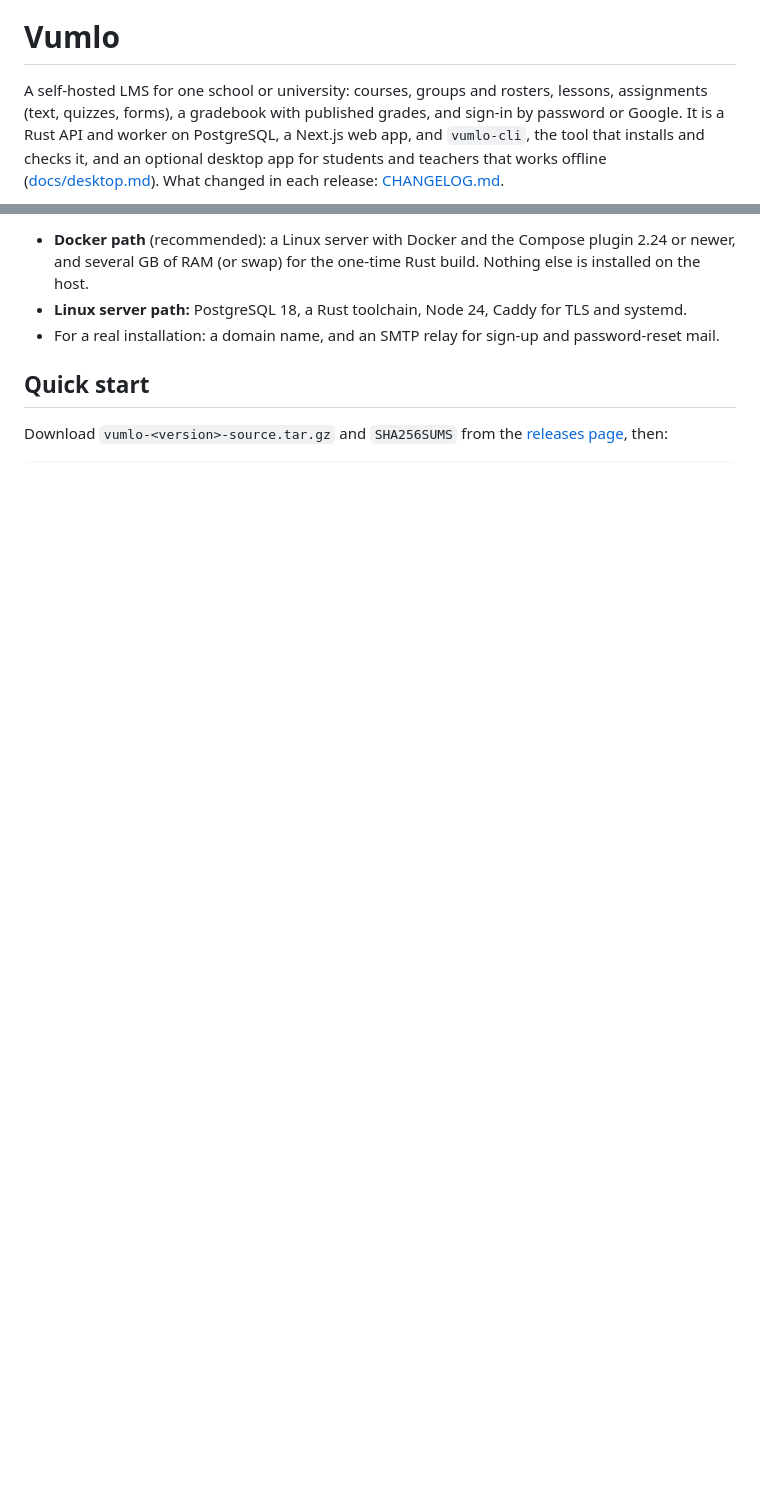
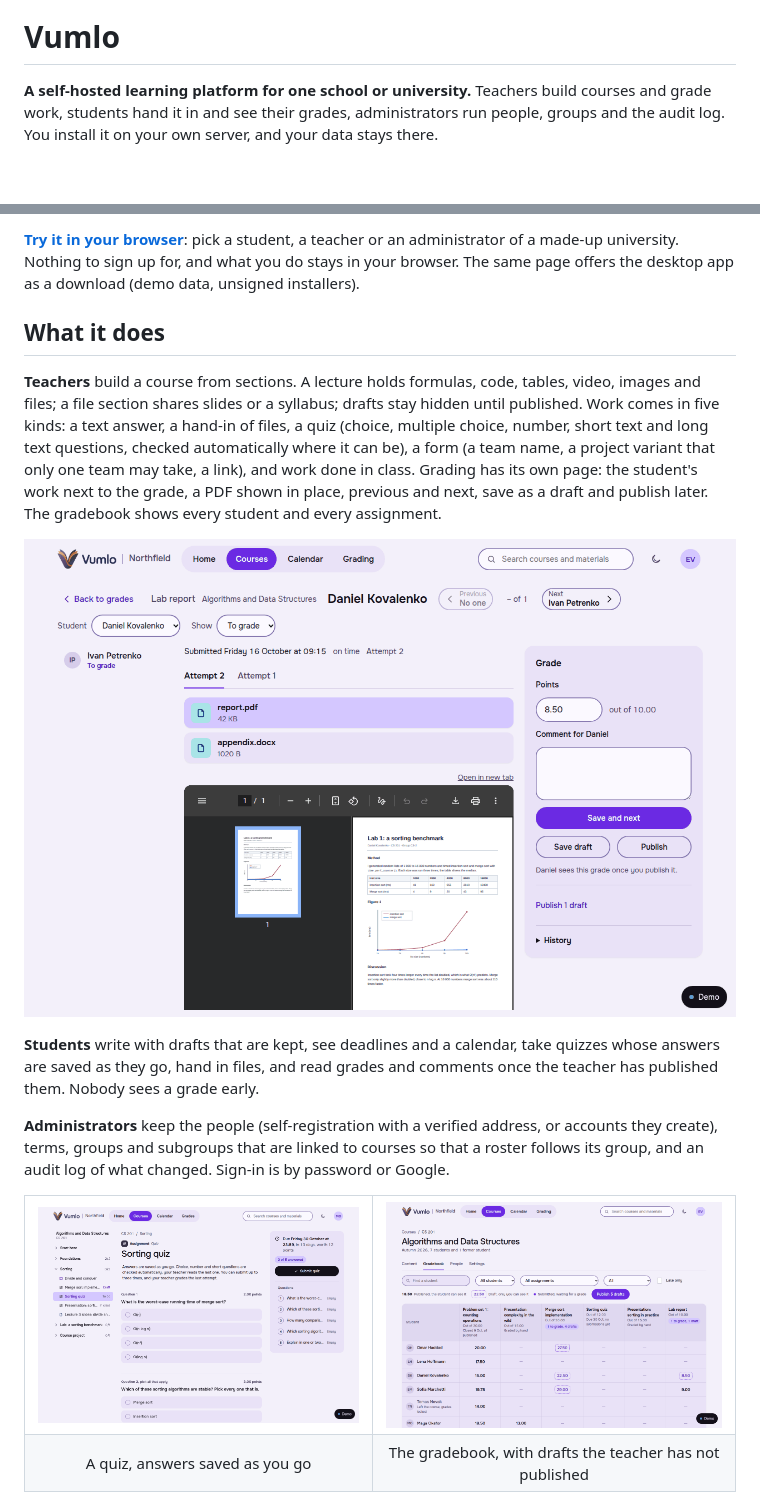
Before and after one commit to Vumlo/vumlo-core, a Markdown page: README.md, 2 parts joined by grey strips. Drawn GitHub-style; pictures changed too: docs/img/student-quiz.png (added), docs/img/teacher-gradebook.png (added), docs/img/teacher-grading.png (added); blank space fills up the shorter version.

Commit message:
docs: rewrite the README around what Vumlo does, with screenshots and npx create-vumlo as the way to install

```diff
--- a/README.md
+++ b/README.md
@@ -2,8 +2,7 @@
 
 # Vumlo
 
-A self-hosted LMS for one school or university: courses, groups and rosters, lessons, assignments
-(text, quizzes, forms), a gradebook with published grades, and sign-in by password or Google. It is a
-Rust API and worker on PostgreSQL, a Next.js web app, and `vumlo-cli`, the tool that installs and
-checks it, and an optional desktop app for students and teachers that works offline ([docs/desktop.md](docs/desktop.md)). What changed in each release: [CHANGELOG.md](CHANGELOG.md).
+**A self-hosted learning platform for one school or university.** Teachers build courses and grade work, students
+hand it in and see their grades, administrators run people, groups and the audit log. You install it on your own
+server, and your data stays there.
 
@@ -11,10 +12,36 @@ checks it, and an optional desktop app for students and teachers that works offl
 
-- **Docker path** (recommended): a Linux server with Docker and the Compose plugin 2.24 or newer, and
-  several GB of RAM (or swap) for the one-time Rust build. Nothing else is installed on the host.
-- **Linux server path:** PostgreSQL 18, a Rust toolchain, Node 24, Caddy for TLS and systemd.
-- For a real installation: a domain name, and an SMTP relay for sign-up and password-reset mail.
+**[Try it in your browser](https://vumlo-demo.partum55.me)**: pick a student, a teacher or an administrator of a made-up
+university. Nothing to sign up for, and what you do stays in your browser. The same page offers the desktop app as a
+download (demo data, unsigned installers).
 
-## Quick start
+## What it does
 
-Download `vumlo-<version>-source.tar.gz` and `SHA256SUMS` from the
-[releases page](https://github.com/Vumlo/vumlo-core/releases), then:
+**Teachers** build a course from sections. A lecture holds formulas, code, tables, video, images and files; a file
+section shares slides or a syllabus; drafts stay hidden until published. Work comes in five kinds: a text answer, a
+hand-in of files, a quiz (choice, multiple choice, number, short text and long text questions, checked automatically
+where it can be), a form (a team name, a project variant that only one team may take, a link), and work done in class.
+Grading has its own page: the student's work next to the grade, a PDF shown in place, previous and next, save as a draft
+and publish later. The gradebook shows every student and every assignment.
+
+<p align="center">
+  <img src="docs/img/teacher-grading.png" alt="The grading page: a student's PDF report next to the points and comment fields" width="860">
+</p>
+
+**Students** write with drafts that are kept, see deadlines and a calendar, take quizzes whose answers are saved as they
+go, hand in files, and read grades and comments once the teacher has published them. Nobody sees a grade early.
+
+**Administrators** keep the people (self-registration with a verified address, or accounts they create), terms, groups
+and subgroups that are linked to courses so that a roster follows its group, and an audit log of what changed. Sign-in is
+by password or Google.
+
+<table>
+  <tr>
+    <td><img src="docs/img/student-quiz.png" alt="A quiz with five kinds of question"></td>
+    <td><img src="docs/img/teacher-gradebook.png" alt="The gradebook: students in rows, assignments in columns, published and draft grades"></td>
+  </tr>
+  <tr>
+    <td align="center">A quiz, answers saved as you go</td>
+    <td align="center">The gradebook, with drafts the teacher has not published</td>
+  </tr>
+</table>
+
```
Also changed, not shown: other parts of README.md (+57 -8 lines), docs/install.md (+5 -0 lines), docs/img/desktop-offline.png (added), docs/img/student-course.png (added), docs/img/teacher-course.png (added).
